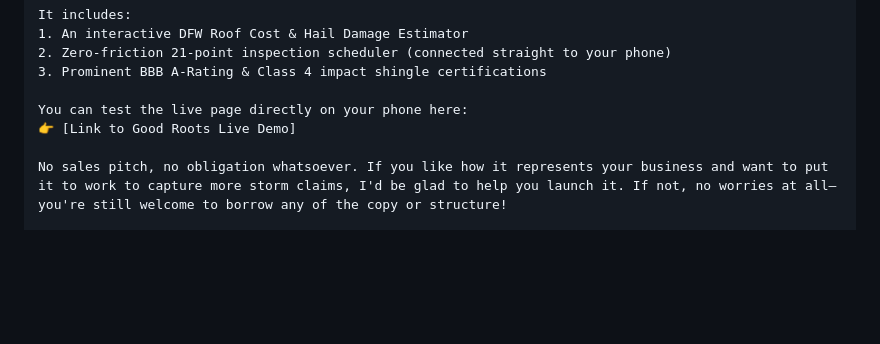
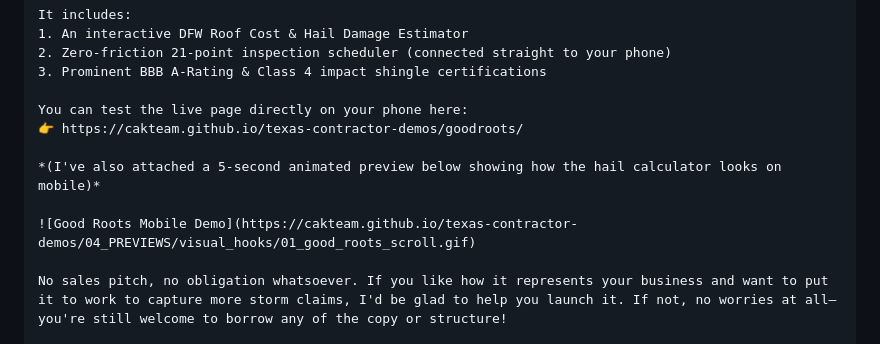
Before and after one commit to cakteam/texas-contractor-demos, a Markdown page: 05_OUTREACH_PACKAGES/01_good_roots_roofing_outreach.md, the part around the change. Drawn GitHub-style; blank space fills up the shorter version.

Commit message:
docs: update outreach packages with live GitHub Pages URLs and animated visual hooks

```diff
--- a/05_OUTREACH_PACKAGES/01_good_roots_roofing_outreach.md
+++ b/05_OUTREACH_PACKAGES/01_good_roots_roofing_outreach.md
@@ -53,7 +53,11 @@ It includes:
 3. Prominent BBB A-Rating & Class 4 impact shingle certifications
 
 You can test the live page directly on your phone here:
-👉 [Link to Good Roots Live Demo]
+👉 https://cakteam.github.io/texas-contractor-demos/goodroots/
+
+*(I've also attached a 5-second animated preview below showing how the hail calculator looks on mobile)*
+
+![Good Roots Mobile Demo](https://cakteam.github.io/texas-contractor-demos/04_PREVIEWS/visual_hooks/01_good_roots_scroll.gif)
 
 No sales pitch, no obligation whatsoever. If you like how it represents your business and want to put it to work to capture more storm claims, I'd be glad to help you launch it. If not, no worries at all—you're still welcome to borrow any of the copy or structure!
 
```
Also changed, not shown: 05_OUTREACH_PACKAGES/02_a_matt_tree_service_outreach.md (+5 -1 lines), 05_OUTREACH_PACKAGES/03_dapco_garage_door_outreach.md (+5 -1 lines).
